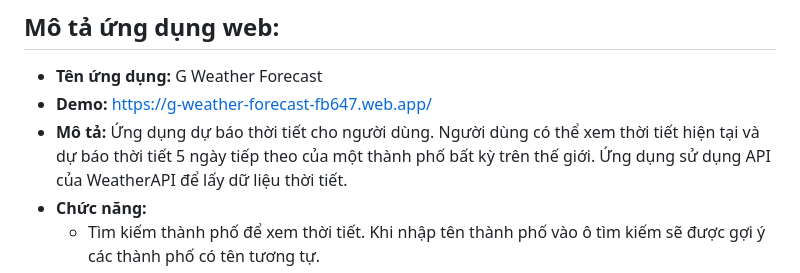
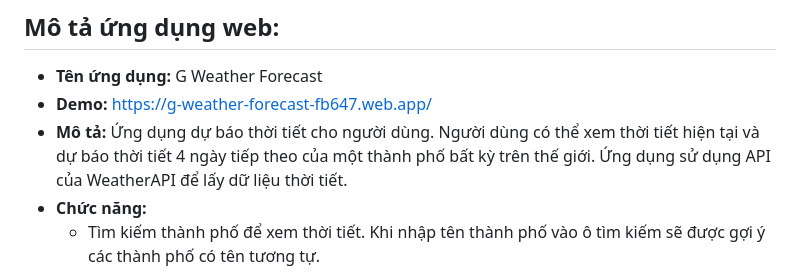
Before and after one commit to anquocviet/g_weather_forecast_anquocviet_intern, a Markdown page: README.md, the part around the change. Drawn GitHub-style.

```diff
--- a/README.md
+++ b/README.md
@@ -12,7 +12,7 @@
 - **Tên ứng dụng:** G Weather Forecast
 - **Demo:** [https://g-weather-forecast-fb647.web.app/](https://g-weather-forecast-fb647.web.app/)
 - **Mô tả:** Ứng dụng dự báo thời tiết cho người dùng.
-  Người dùng có thể xem thời tiết hiện tại và dự báo thời tiết 5 ngày tiếp theo của một thành phố
+  Người dùng có thể xem thời tiết hiện tại và dự báo thời tiết 4 ngày tiếp theo của một thành phố
   bất kỳ trên thế giới.
   Ứng dụng sử dụng API của WeatherAPI để lấy dữ liệu thời tiết.
 - **Chức năng:**
```
